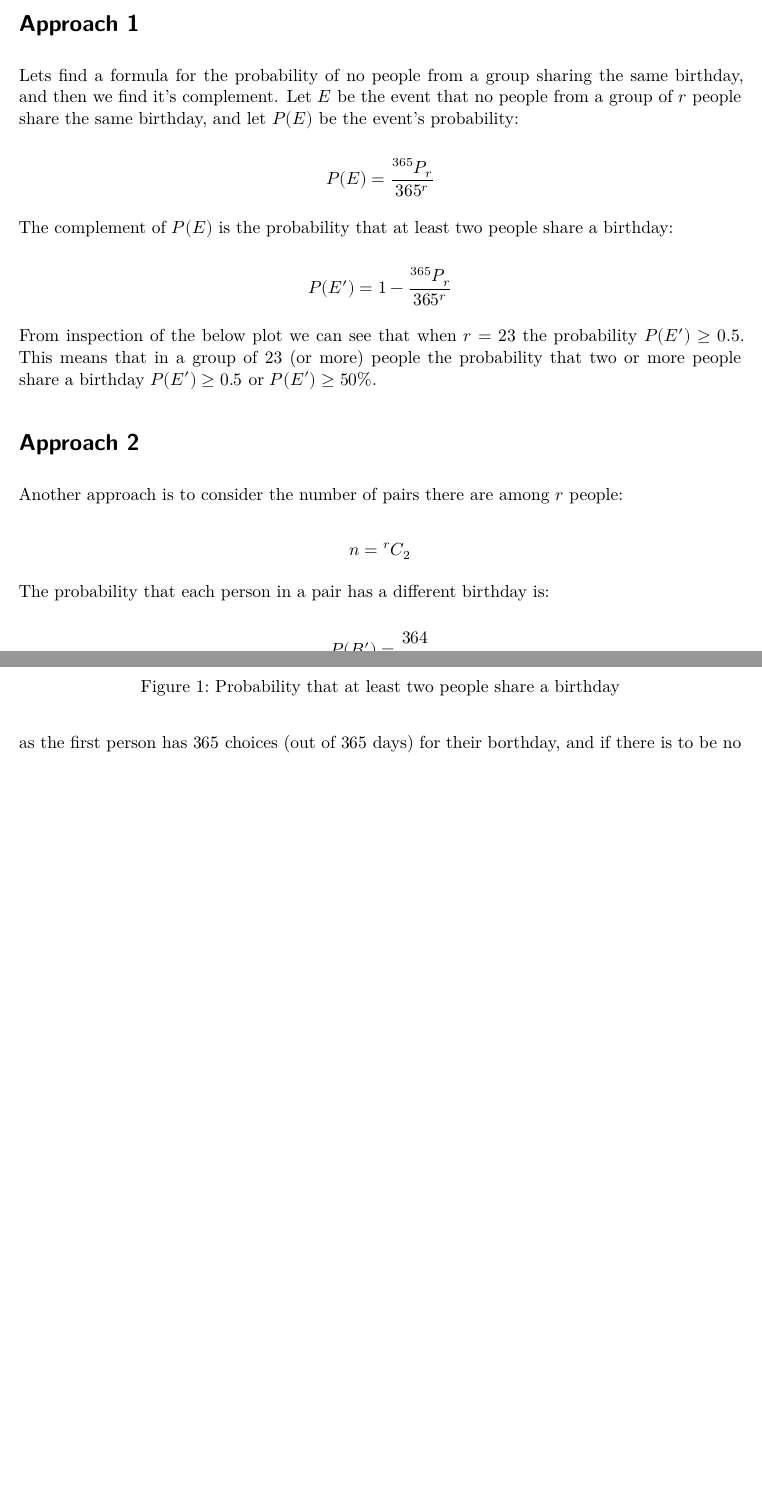
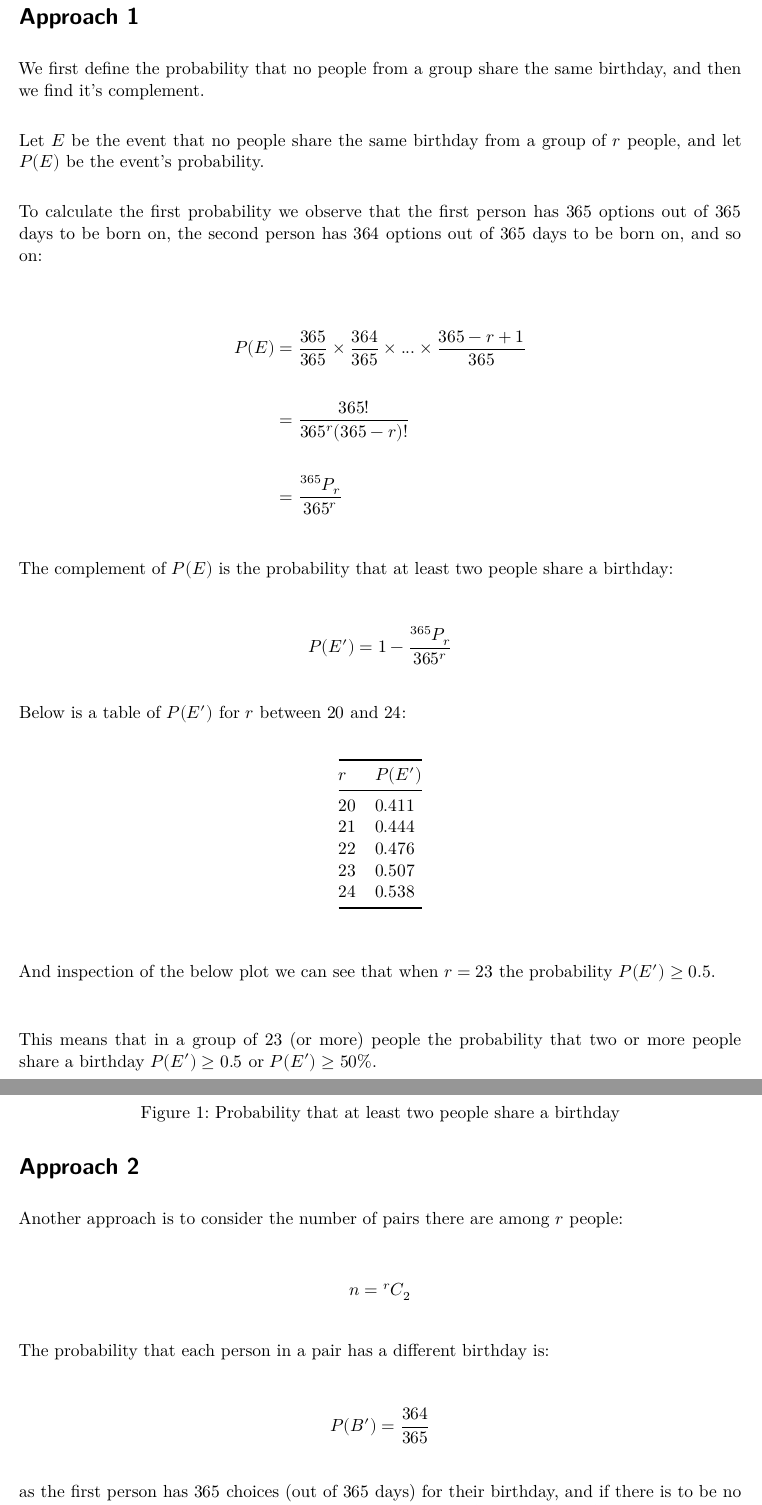
Before and after one commit to cowboysmall-research/cowboysmall-maths, a Quarto document (problems/birthday_paradox/birthday_paradox.qmd): two parts of pages 1 and 2 of 3 before the commit and two parts of pages 2 and 3 of 4 after it, joined at a grey line, cut so that both start at the same text, the shorter picture padded with empty space. Rendered offline with R 4.5, knitr and Pandoc in place of Quarto, then LaTeX, with nearby package versions.

Commit message:
some changes to the birthday problem

```diff
--- a/problems/birthday_paradox/birthday_paradox.qmd
+++ b/problems/birthday_paradox/birthday_paradox.qmd
@@ -18,46 +18,101 @@ From Wikipedia:
 > paradox refers to the counterintuitive fact that only 23 people are needed for
 > that probability to exceed 50%.
 
+
+
+\newpage
+
 # Approach 1
 
-Lets find a formula for the probability of no people from a group sharing the same
-birthday, and then we find it's complement. Let $E$ be the event that no people
-from a group of $r$ people share the same birthday, and let $P(E)$ be the event's
-probability:
+We first define the probability that no people from a group share the same
+birthday, and then we find it's complement.
 
-$$
-P(E) = \frac{ {}^{365}P_{r} }{ 365^r }
-$$
+\vspace{1em}
+
+Let $E$ be the event that no people share the same birthday from a group of
+$r$ people, and let $P(E)$ be the event's probability.
+
+\vspace{1em}
+
+To calculate the first probability we observe that the first person has $365$
+options out of $365$ days to be born on, the second person has $364$ options
+out of $365$ days to be born on, and so on:
+
+\vspace{1em}
+
+\begin{align*}
+P(E) & = \frac{ 365 }{ 365 } \times \frac{ 364 }{ 365 } \times ... \times \frac{ 365 - r + 1 }{ 365 } \\\\
+     & = \frac{ 365! }{ 365^r (365 - r)! } \\\\
+     & = \frac{ {}^{365}P_{r} }{ 365^r }
+\end{align*}
+
+\vspace{1em}
 
 The complement of $P(E)$ is the probability that at least two people share a
 birthday:
+
+\vspace{1em}
 
 $$
 P(E') = 1 - \frac{ {}^{365}P_{r} }{ 365^r }
 $$
 
-From inspection of the below plot we can see that when $r = 23$ the probability
-$P(E') \ge 0.5$. This means that in a group of 23 (or more) people the probability
-that two or more people share a birthday $P(E') \ge 0.5$ or $P(E') \ge 50\%$.
+\vspace{1em}
 
-![Probability that at least two people share a birthday](../../images/birthday_paradox/birthday_paradox_01.png){width=75%}
+Below is a table of $P(E')$ for $r$ between $20$ and $24$:
 
+\vspace{1em}
+
+| $r$  | $P(E')$ |
+|------|---------|
+| $20$ | $0.411$ |
+| $21$ | $0.444$ |
+| $22$ | $0.476$ |
+| $23$ | $0.507$ |
+| $24$ | $0.538$ |
+
+\vspace{1em}
+
+And inspection of the below plot we can see that when $r = 23$ the probability
+$P(E') \ge 0.5$.
+
+\vspace{1em}
+
+![Probability that at least two people share a birthday](../../images/birthday_paradox/birthday_paradox_01.png){width=50%}
+
+\vspace{1em}
+
+This means that in a group of 23 (or more) people the probability that two or
+more people share a birthday $P(E') \ge 0.5$ or $P(E') \ge 50\%$.
+
+
+
+<!-- \newpage -->
+\vspace{1em}
 
 # Approach 2
 
 Another approach is to consider the number of pairs there are among $r$ people:
 
+\vspace{1em}
+
 $$
 n = {}^{r}C_{2}
 $$
 
+\vspace{1em}
+
 The probability that each person in a pair has a different birthday is:
+
+\vspace{1em}
 
 $$
 P(B') = \frac{364}{365}
 $$
 
-as the first person has $365$ choices (out of $365$ days) for their borthday, and if
+\vspace{1em}
+
+as the first person has $365$ choices (out of $365$ days) for their birthday, and if
 there is to be no shared birthday the second person would have $364$ choices (out of
 $365$ days) for their birthday. The probability that for all pairs, each person has
 a different birthday:
```
Also changed, not shown: problems/birthday_paradox/birthday_paradox_01.py (+1 -1 lines), problems/birthday_paradox/birthday_paradox_02.py (+4 -4 lines), images/birthday_paradox/birthday_paradox_02.png, problems/birthday_paradox/birthday_paradox.qmd (22 more changed lines).
